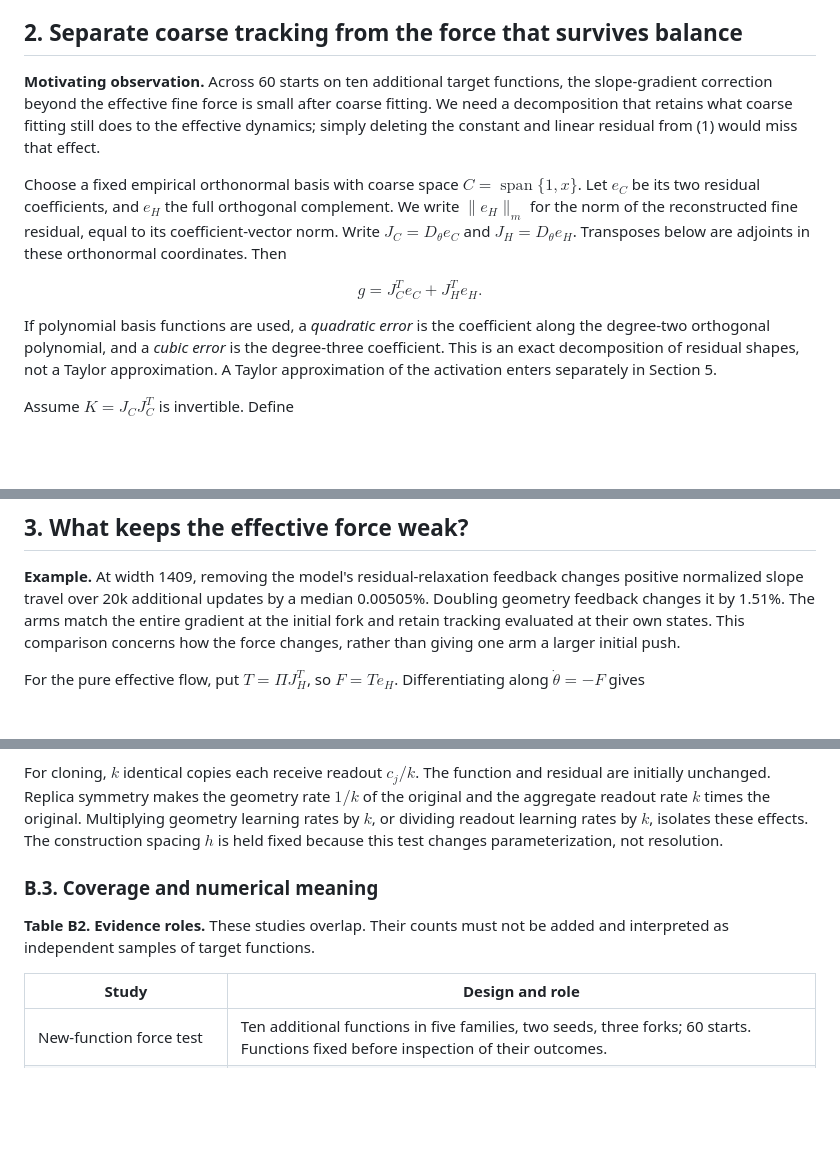
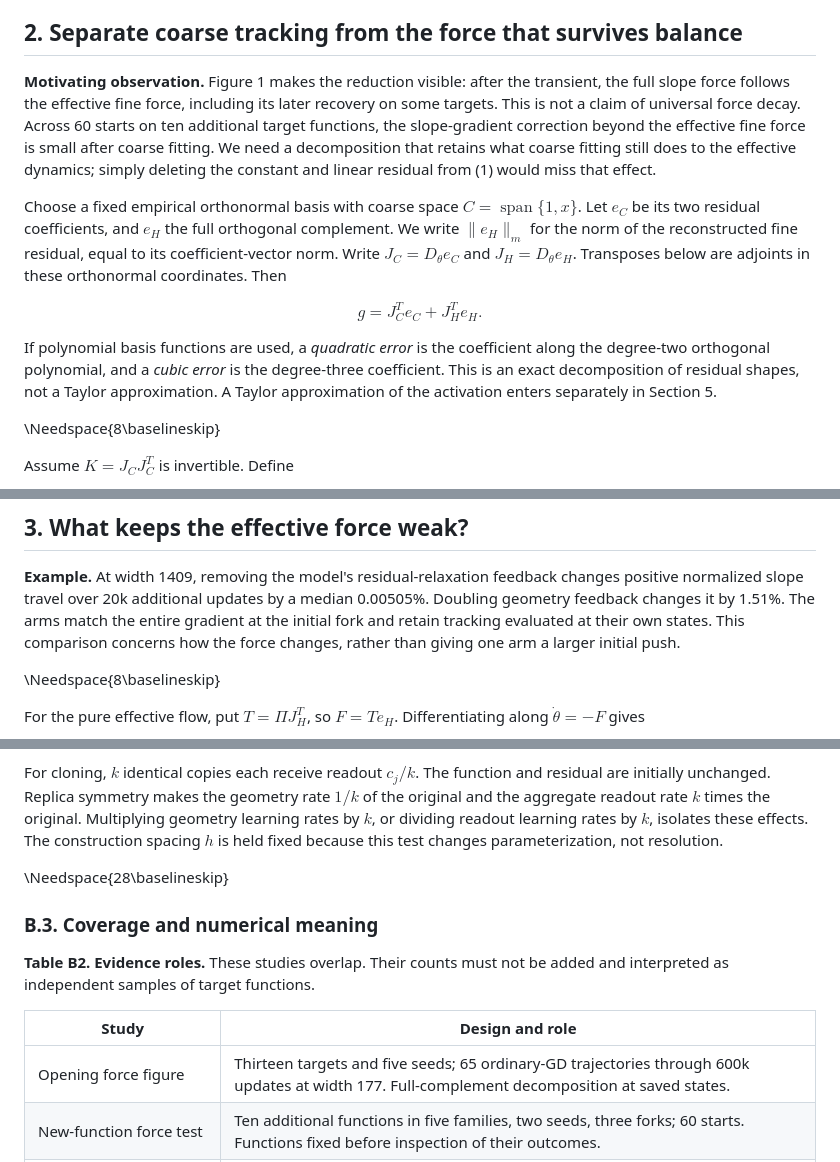
Before and after one commit to samlayton99/precision-mlps, a Markdown page: docs/d34_scale_acquisition_pi_note.md, 3 parts joined by grey strips. Drawn GitHub-style; blank space fills up the shorter version.

```diff
--- a/docs/d34_scale_acquisition_pi_note.md
+++ b/docs/d34_scale_acquisition_pi_note.md
@@ -108,7 +119,10 @@ cannot distinguish small driving error from poor coupling to a large error.
 
 ## 2. Separate coarse tracking from the force that survives balance
 
-**Motivating observation.** Across 60 starts on ten additional target functions,
+**Motivating observation.** Figure 1 makes the reduction visible: after the
+transient, the full slope force follows the effective fine force, including
+its later recovery on some targets. This is not a claim of universal force
+decay. Across 60 starts on ten additional target functions,
 the slope-gradient correction beyond the effective fine force is small after
 coarse fitting. We need a decomposition that retains what coarse fitting still
 does to the effective dynamics; simply deleting the constant and linear
@@ -130,6 +144,8 @@ along the degree-two orthogonal polynomial, and a *cubic error* is the
 degree-three coefficient. This is an exact decomposition of residual shapes,
 not a Taylor approximation. A Taylor approximation of the activation enters
 separately in Section 5.
+
+\Needspace{8\baselineskip}
 
 Assume $K=J_CJ_C^T$ is invertible. Define
 
@@ -207,6 +223,8 @@ median 0.00505%. Doubling geometry feedback changes it by 1.51%. The arms
 match the entire gradient at the initial fork and retain tracking evaluated
 at their own states. This comparison concerns how the force changes, rather
 than giving one arm a larger initial push.
+
+\Needspace{8\baselineskip}
 
 For the pure effective flow, put $T=\Pi J_H^T$, so $F=Te_H$.
 Differentiating along $\dot\theta=-F$ gives
@@ -780,6 +825,8 @@ original. Multiplying geometry learning rates by $k$, or dividing readout
 learning rates by $k$, isolates these effects. The construction spacing $h$
 is held fixed because this test changes parameterization, not resolution.
 
+\Needspace{28\baselineskip}
+
 ### B.3. Coverage and numerical meaning
 
 **Table B2. Evidence roles.** These studies overlap. Their counts must not be
@@ -787,6 +834,7 @@ added and interpreted as independent samples of target functions.
 
 | Study | Design and role |
 |---|---|
+| Opening force figure | Thirteen targets and five seeds; 65 ordinary-GD trajectories through 600k updates at width 177. Full-complement decomposition at saved states. |
 | New-function force test | Ten additional functions in five families, two seeds, three forks; 60 starts. Functions fixed before inspection of their outcomes. |
 | Width development / confirmation | Six targets, two seeds, three widths per panel; 36 cases each. Starts at 20k, followed for 20k further updates. |
 | Feedback interventions | 36 width cases plus four late sine/degree-nine starts; six arms each, 240 branches. |
```
Also changed, not shown: other parts of docs/d34_scale_acquisition_pi_note.md (+38 -0 lines), docs/figures/d34_pi_force_decomposition.png (added), 2 other files.
